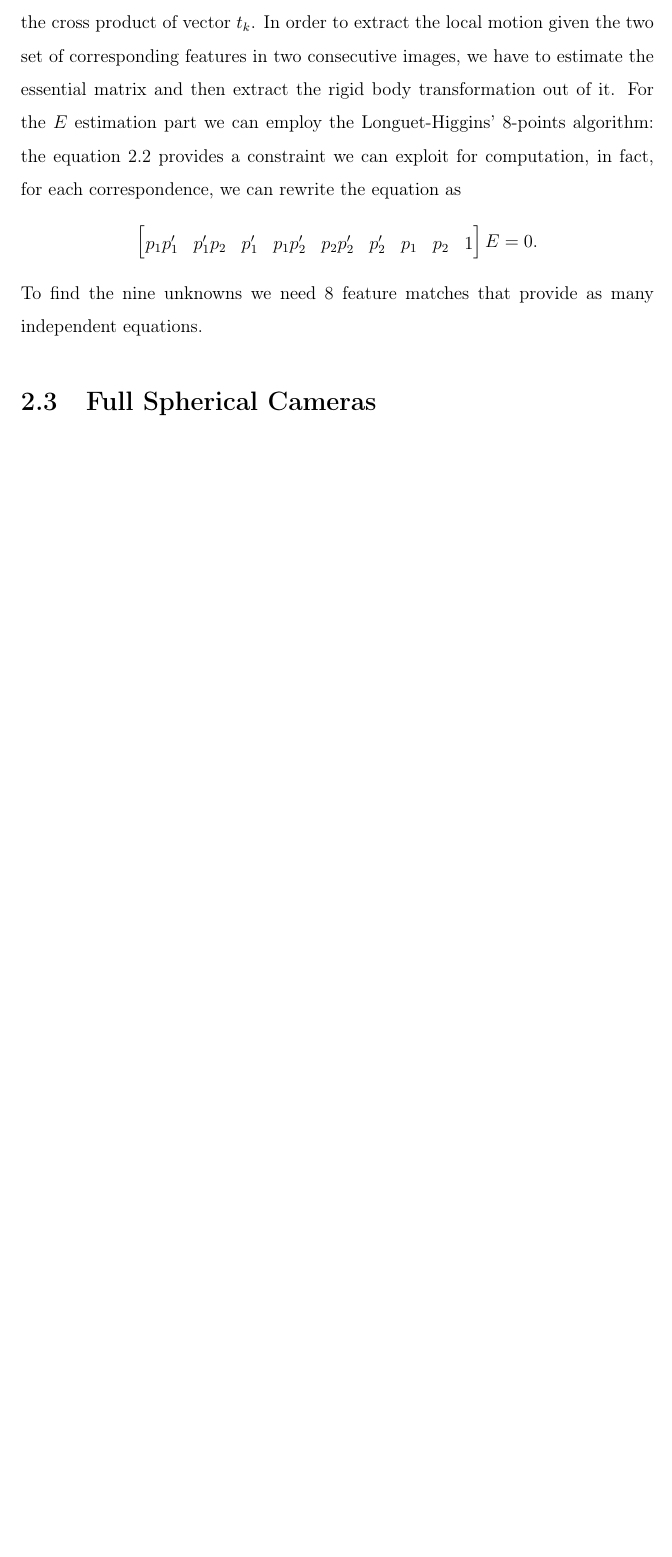
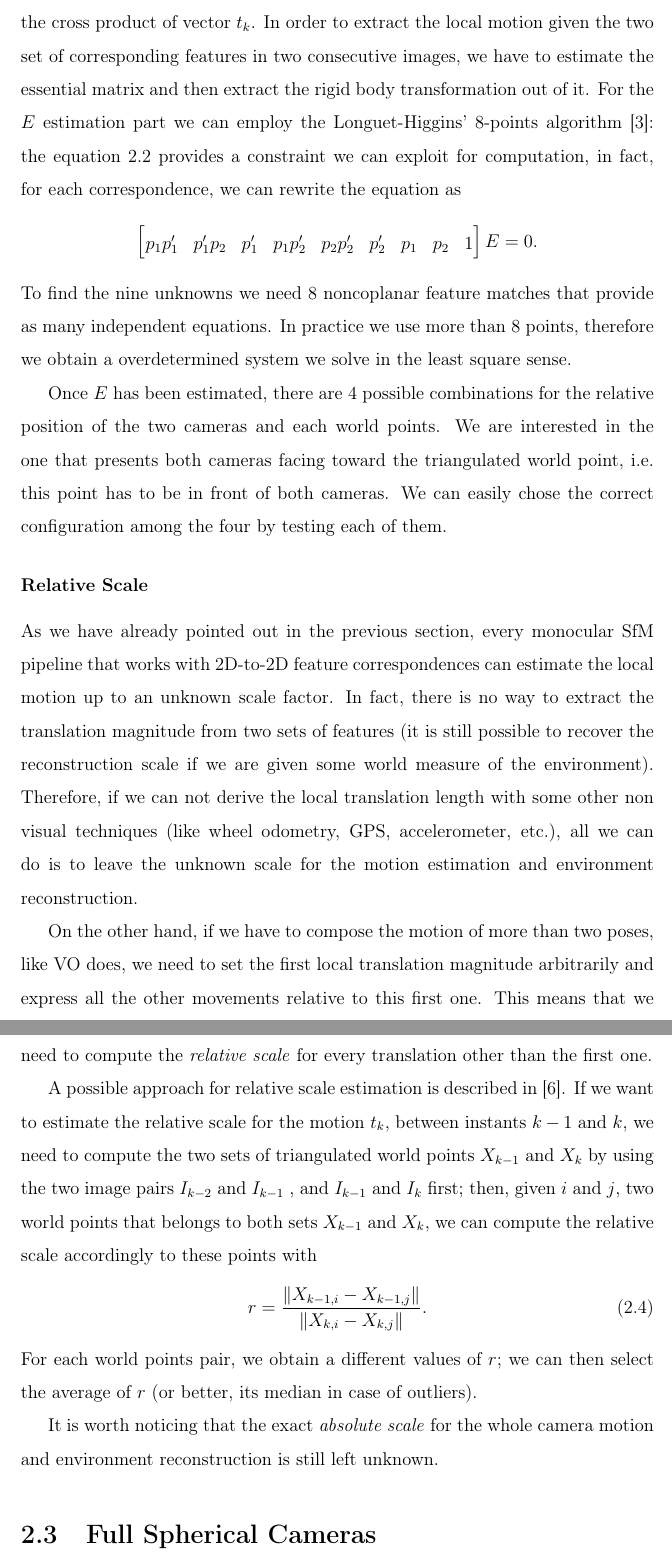
Before and after one commit to bbeco/master_thesis, a LaTeX thesis (master.tex, which reads tex/state_of_the_art.tex): part of page 15 of 24 before the commit and two parts of pages 15 and 16 of 25 after it, the two joined at a grey line, cut so that both start at the same text, the shorter picture padded with empty space. Compiled offline with pdfLaTeX.

Commit message:
End of E matrix and relative scale
The sections about E and relative scale are over.
Minor style changes in the header style

```diff
--- a/master.tex
+++ b/master.tex
@@ -27,6 +27,9 @@
 \pagestyle{fancy}
 %%
 
+%% create an alias for \mathbf{}
+\newcommand{\myvec}[1]{\mathbf{#1}}
+
 \usepackage{gensymb}
 \usepackage{mathtools}
 \usepackage{todonotes}
--- a/tex/state_of_the_art.tex
+++ b/tex/state_of_the_art.tex
@@ -162,12 +163,13 @@ for the translation vector. In particular, we have
 	E_k = \lambda \hat{t}_kR_k
 \end{equation*}
 \noindent with $\lambda$ that is the unknown scale factor and $\hat{t}_k$ is
-the skew symmetric form for the cross product of vector $t_k$.
+the skew-symmetric form for the cross product of vector $t_k$.
 In order to extract the local motion given the two set of corresponding features
 in two consecutive images, we have to estimate the essential matrix and then
 extract the rigid body transformation out of it.
 For the $E$ estimation part we can employ the Longuet-Higgins' 8-points
-algorithm: the equation~\ref{eq:epipolar_equation} provides a constraint we
+algorithm \cite{longuet1981computer}: the equation~\ref{eq:epipolar_equation}
+provides a constraint we
 can exploit for computation, in fact, for each correspondence, we can rewrite
 the equation as
 \begin{equation*}
@@ -176,8 +178,53 @@ the equation as
 	\end{bmatrix}
 	E = 0	\text{.}
 \end{equation*}
-To find the nine unknowns we need 8 feature matches that provide as many
+To find the nine unknowns we need 8 noncoplanar feature matches that provide as many
 independent equations.
+In practice we use more than 8 points, therefore we obtain a overdetermined
+system we solve in the least square sense.
+
+Once $E$ has been estimated, there are 4 possible combinations for the relative
+position of the two cameras and each world points. We are interested in the one
+that presents both cameras facing toward the triangulated world point,
+i.e. this point has to be in front of both cameras. We can easily chose the
+correct configuration among the four by testing each of them.
+
+\subsubsection{Relative Scale}
+As we have already pointed out in the previous section, every monocular SfM
+pipeline that works with 2D-to-2D feature correspondences can estimate the
+local motion up to an unknown scale factor. In fact, there is no way to extract
+the translation magnitude from two sets of features (it is still possible
+to recover the reconstruction scale if we are given some world measure of the
+environment).
+Therefore, if we can not derive the local translation length with some other
+non visual techniques (like wheel odometry, GPS, accelerometer, etc.),
+all we can do is to leave the unknown scale for the motion estimation and
+environment reconstruction.
+
+On the other hand, if we have to compose the motion of more than two poses,
+like VO does, we need to set the first local translation magnitude
+arbitrarily and express all the other movements relative to this first one.
+This means that we need to compute the \textit{relative scale}
+for every translation other than the first one.
+
+A possible approach for relative scale estimation is described in
+\cite{scaramuzzaVisualOdometryI}. If we want to estimate the relative scale for
+the motion $t_k$, between instants $k-1$ and $k$, we need to compute the
+two sets of triangulated world points $X_{k-1}$ and $X_{k}$ by using
+the two image pairs $I_{k-2}$ and $I_{k-1}$ , and  $I_{k-1}$ and  $I_{k}$ first; then,
+given $i$ and $j$, two world points that belongs to both sets $X_{k-1}$ and
+$X_{k}$, we can compute the relative scale accordingly to these points with
+\begin{equation}
+	\label{eq:relative_scale}
+	r = \frac{\| X_{k-1, i} - X_{k - 1, j} \|}{\| X_{k, i} - X_{k, j} \|}
+	\text{.}
+\end{equation}
+\noindent For each world points pair, we obtain a different values of $r$;
+we can then select the average of $r$ (or better, its median in case of
+outliers).
+
+It is worth noticing that the exact \textit{absolute scale} for the whole
+camera motion and environment reconstruction is still left unknown.
 
 \section{Full Spherical Cameras}
 \subsection{Image Format}
```
Also changed, not shown: tex/introduction.tex (+2 -1 lines), tex/pipeline.tex (+11 -10 lines), img/pipeline_overview.pdf (added), master.tex (1 more changed lines), tex/state_of_the_art.tex (7 more changed lines).
